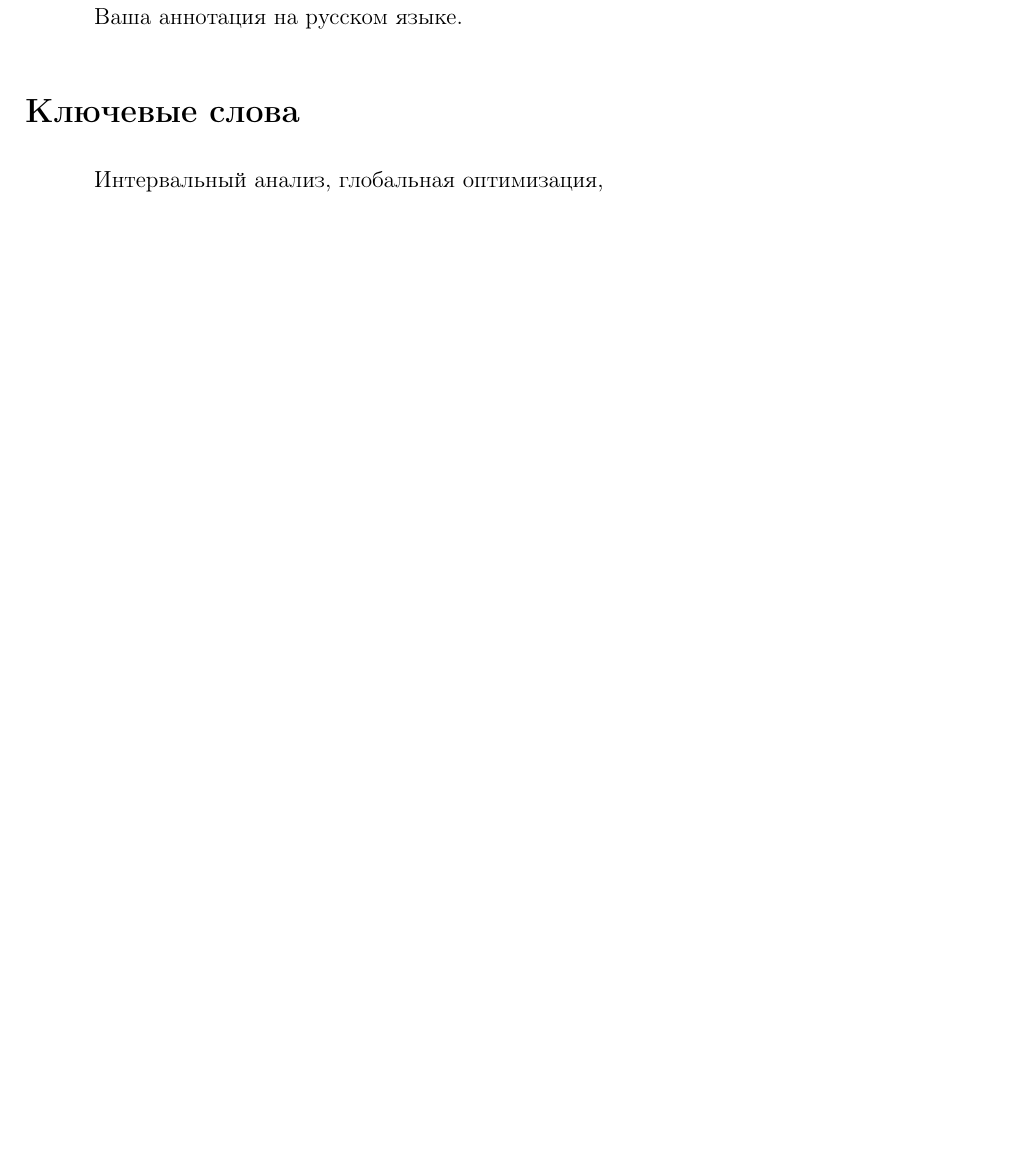
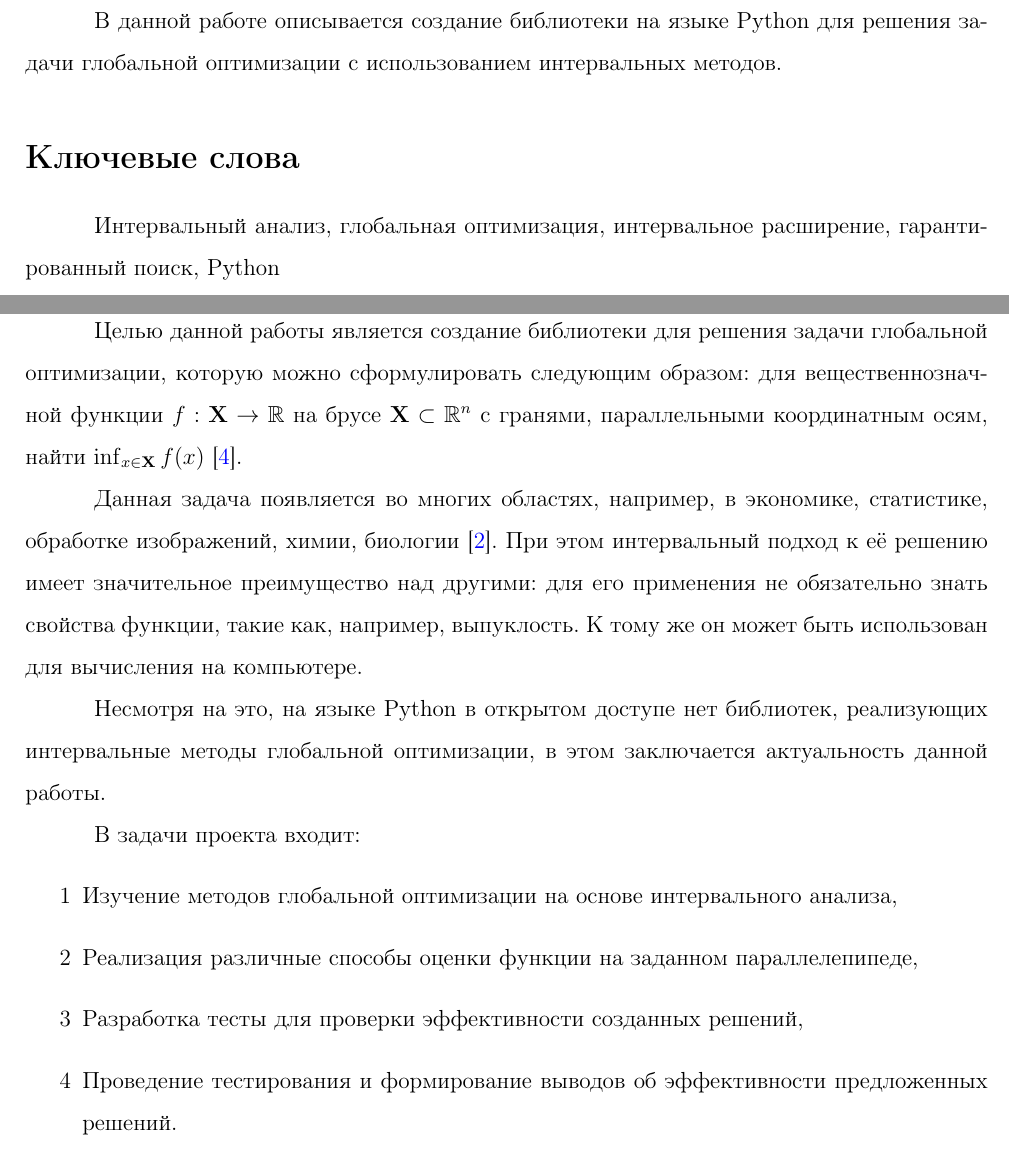
Before and after one commit to Polusummator/interval-min, a LaTeX document (report/coursework.tex): part of page 3 of 7 before the commit and two parts of pages 3 and 4 of 8 after it, the two joined at a grey line, cut at the place of the change, the shorter picture padded with empty space. Compiled offline with pdfLaTeX.

Commit message:
Add annotation and introdution

```diff
--- a/report/coursework.tex
+++ b/report/coursework.tex
@@ -76,14 +76,31 @@ maxbibnames=99
 
 \newpage
 \section*{Аннотация}   % this is how to use russian
-Ваша аннотация на русском языке.
+В данной работе описывается создание библиотеки на языке Python для решения задачи глобальной оптимизации с использованием интервальных методов.
 
 \addcontentsline{toc}{section}{Аннотация}
 
 \section*{Ключевые слова}
-Интервальный анализ, глобальная оптимизация,
+Интервальный анализ, глобальная оптимизация, интервальное расширение, гарантированный поиск, Python
 \pagebreak
 
+\section{Введение}
+Целью данной работы является создание библиотеки для решения задачи глобальной оптимизации, которую можно сформулировать следующим образом: для вещественнозначной функции $f : \b{X} \to \R$ на брусе $\b{X} \subset \R^{n}$ с гранями, параллельными координатным осям, найти $\inf_{x \in \b{X}} f(x)$~\cite{interval-analysis-intro}.
+
+Данная задача появляется во многих областях, например, в экономике, статистике, обработке изображений, химии, биологии~\cite{horst2000introduction}. При этом интервальный подход к её решению имеет значительное преимущество над другими: для его применения не обязательно знать свойства функции, такие как, например, выпуклость. К тому же он может быть использован для вычисления на компьютере.
+
+Несмотря на это, на языке Python в открытом доступе нет библиотек, реализующих интервальные методы глобальной оптимизации, в этом заключается актуальность данной работы.
+
+В задачи проекта входит:
+\begin{enumerate}
+	\item Изучение методов глобальной оптимизации на основе интервального анализа,
+	\item Реализация различные способы оценки функции на заданном параллелепипеде,
+	\item Разработка тесты для проверки эффективности созданных решений,
+	\item Проведение тестирования и формирование выводов об эффективности предложенных решений.
+\end{enumerate}
+
+
+\pagebreak
 \section{Примеры}
 \subsection{Ссылки на статьи}
 
```
Also changed, not shown: report/refs.bib (+18 -0 lines).
